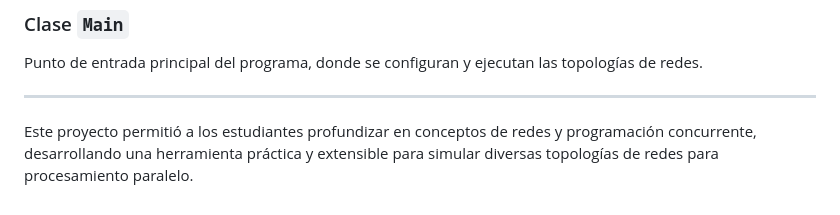
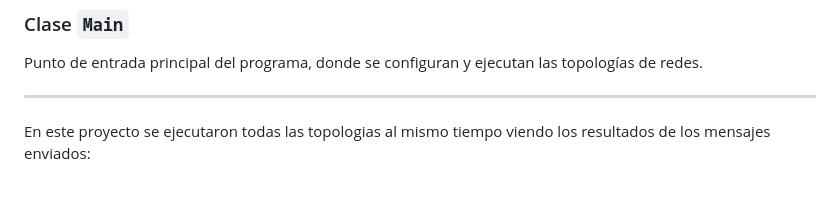
Before and after one commit to MERP0001/MERP0001.githud.io, a Markdown page: README.md, the part around the change. GitHub-like rendering.

```diff
--- a/README.md
+++ b/README.md
@@ -119,4 +119,4 @@ Punto de entrada principal del programa, donde se configuran y ejecutan las topo
 
 ---
 
-Este proyecto permitió a los estudiantes profundizar en conceptos de redes y programación concurrente, desarrollando una herramienta práctica y extensible para simular diversas topologías de redes para procesamiento paralelo.
+En este proyecto se ejecutaron todas las topologias al mismo tiempo viendo los resultados de los mensajes enviados:
```
